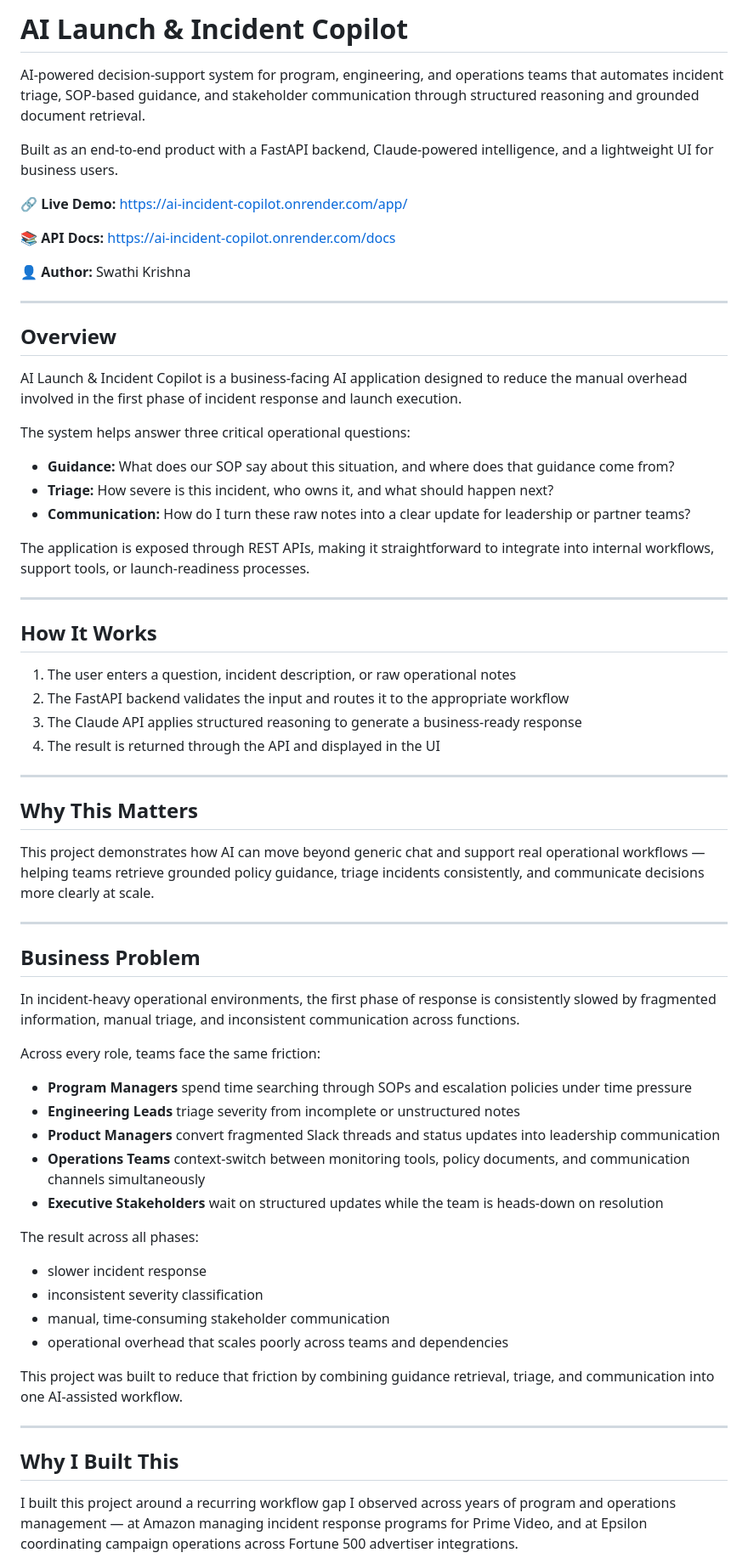
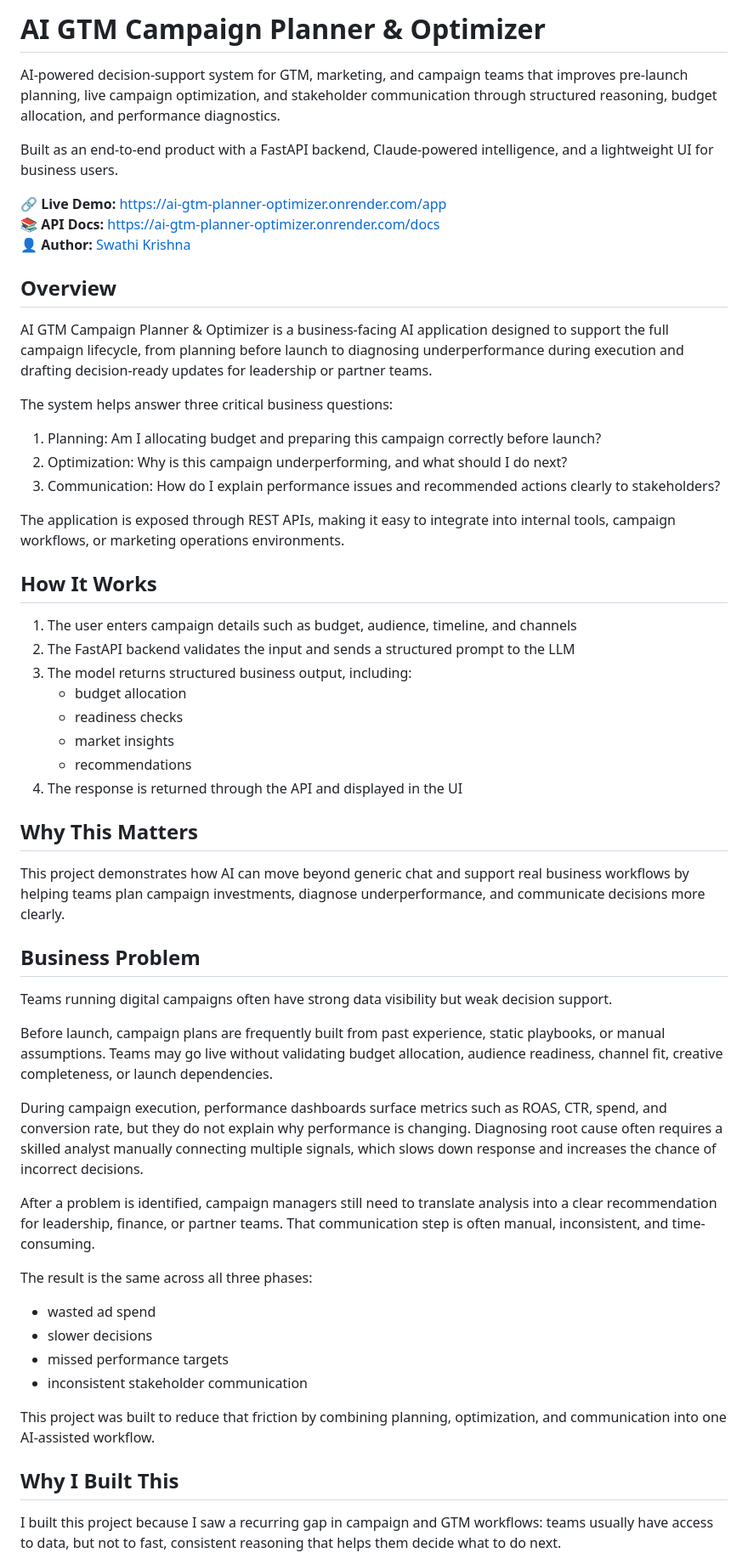
Before and after one commit to Swathi-Krishna-Naik-Vankdoth/ai-gtm-planner-optimizer, a Markdown page: README.md, the part around one of its changes. Shown at 85% size. Drawn GitHub-style.

```diff
--- a/README.md
+++ b/README.md
@@ -1,70 +1,59 @@
-# AI Launch & Incident Copilot
+# AI GTM Campaign Planner & Optimizer
 
-AI-powered decision-support system for program, engineering, and operations teams that automates incident triage, SOP-based guidance, and stakeholder communication through structured reasoning and grounded document retrieval.
+AI-powered decision-support system for GTM, marketing, and campaign teams that improves pre-launch planning, live campaign optimization, and stakeholder communication through structured reasoning, budget allocation, and performance diagnostics.
 
 Built as an end-to-end product with a FastAPI backend, Claude-powered intelligence, and a lightweight UI for business users.
 
-🔗 **Live Demo:** https://ai-incident-copilot.onrender.com/app/
-
-📚 **API Docs:** https://ai-incident-copilot.onrender.com/docs
-
-👤 **Author:** Swathi Krishna
-
----
+🔗 **Live Demo:** https://ai-gtm-planner-optimizer.onrender.com/app
+📚 **API Docs:** https://ai-gtm-planner-optimizer.onrender.com/docs
+👤 **Author:** [Swathi Krishna](https://www.linkedin.com/in/swathikrishna-sk)
 
 ## Overview
 
-AI Launch & Incident Copilot is a business-facing AI application designed to reduce the manual overhead involved in the first phase of incident response and launch execution.
+AI GTM Campaign Planner & Optimizer is a business-facing AI application designed to support the full campaign lifecycle, from planning before launch to diagnosing underperformance during execution and drafting decision-ready updates for leadership or partner teams.
 
-The system helps answer three critical operational questions:
+The system helps answer three critical business questions:
 
-- **Guidance:** What does our SOP say about this situation, and where does that guidance come from?
-- **Triage:** How severe is this incident, who owns it, and what should happen next?
-- **Communication:** How do I turn these raw notes into a clear update for leadership or partner teams?
+1. Planning: Am I allocating budget and preparing this campaign correctly before launch?
+2. Optimization: Why is this campaign underperforming, and what should I do next?
+3. Communication: How do I explain performance issues and recommended actions clearly to stakeholders?
 
-The application is exposed through REST APIs, making it straightforward to integrate into internal workflows, support tools, or launch-readiness processes.
-
----
+The application is exposed through REST APIs, making it easy to integrate into internal tools, campaign workflows, or marketing operations environments.
 
 ## How It Works
 
-1. The user enters a question, incident description, or raw operational notes
-2. The FastAPI backend validates the input and routes it to the appropriate workflow
-3. The Claude API applies structured reasoning to generate a business-ready response
-4. The result is returned through the API and displayed in the UI
-
----
+1. The user enters campaign details such as budget, audience, timeline, and channels
+2. The FastAPI backend validates the input and sends a structured prompt to the LLM
+3. The model returns structured business output, including:
+   - budget allocation
+   - readiness checks
+   - market insights
+   - recommendations
+4. The response is returned through the API and displayed in the UI
 
 ## Why This Matters
 
-This project demonstrates how AI can move beyond generic chat and support real operational workflows — helping teams retrieve grounded policy guidance, triage incidents consistently, and communicate decisions more clearly at scale.
-
----
+This project demonstrates how AI can move beyond generic chat and support real business workflows by helping teams plan campaign investments, diagnose underperformance, and communicate decisions more clearly.
 
 ## Business Problem
 
-In incident-heavy operational environments, the first phase of response is consistently slowed by fragmented information, manual triage, and inconsistent communication across functions.
+Teams running digital campaigns often have strong data visibility but weak decision support.
 
-Across every role, teams face the same friction:
+Before launch, campaign plans are frequently built from past experience, static playbooks, or manual assumptions. Teams may go live without validating budget allocation, audience readiness, channel fit, creative completeness, or launch dependencies.
 
-- **Program Managers** spend time searching through SOPs and escalation policies under time pressure
-- **Engineering Leads** triage severity from incomplete or unstructured notes
-- **Product Managers** convert fragmented Slack threads and status updates into leadership communication
-- **Operations Teams** context-switch between monitoring tools, policy documents, and communication channels simultaneously
-- **Executive Stakeholders** wait on structured updates while the team is heads-down on resolution
+During campaign execution, performance dashboards surface metrics such as ROAS, CTR, spend, and conversion rate, but they do not explain why performance is changing. Diagnosing root cause often requires a skilled analyst manually connecting multiple signals, which slows down response and increases the chance of incorrect decisions.
 
-The result across all phases:
+After a problem is identified, campaign managers still need to translate analysis into a clear recommendation for leadership, finance, or partner teams. That communication step is often manual, inconsistent, and time-consuming.
 
-- slower incident response
-- inconsistent severity classification
-- manual, time-consuming stakeholder communication
-- operational overhead that scales poorly across teams and dependencies
+The result is the same across all three phases:
+- wasted ad spend
+- slower decisions
+- missed performance targets
+- inconsistent stakeholder communication
 
-This project was built to reduce that friction by combining guidance retrieval, triage, and communication into one AI-assisted workflow.
-
----
+This project was built to reduce that friction by combining planning, optimization, and communication into one AI-assisted workflow.
 
 ## Why I Built This
 
-I built this project around a recurring workflow gap I observed across years of program and operations management — at Amazon managing incident response programs for Prime Video, and at Epsilon coordinating campaign operations across Fortune 500 advertiser integrations.
+I built this project because I saw a recurring gap in campaign and GTM workflows: teams usually have access to data, but not to fast, consistent reasoning that helps them decide what to do next.
 
```
Also changed, not shown: other parts of README.md (+166 -179 lines).
